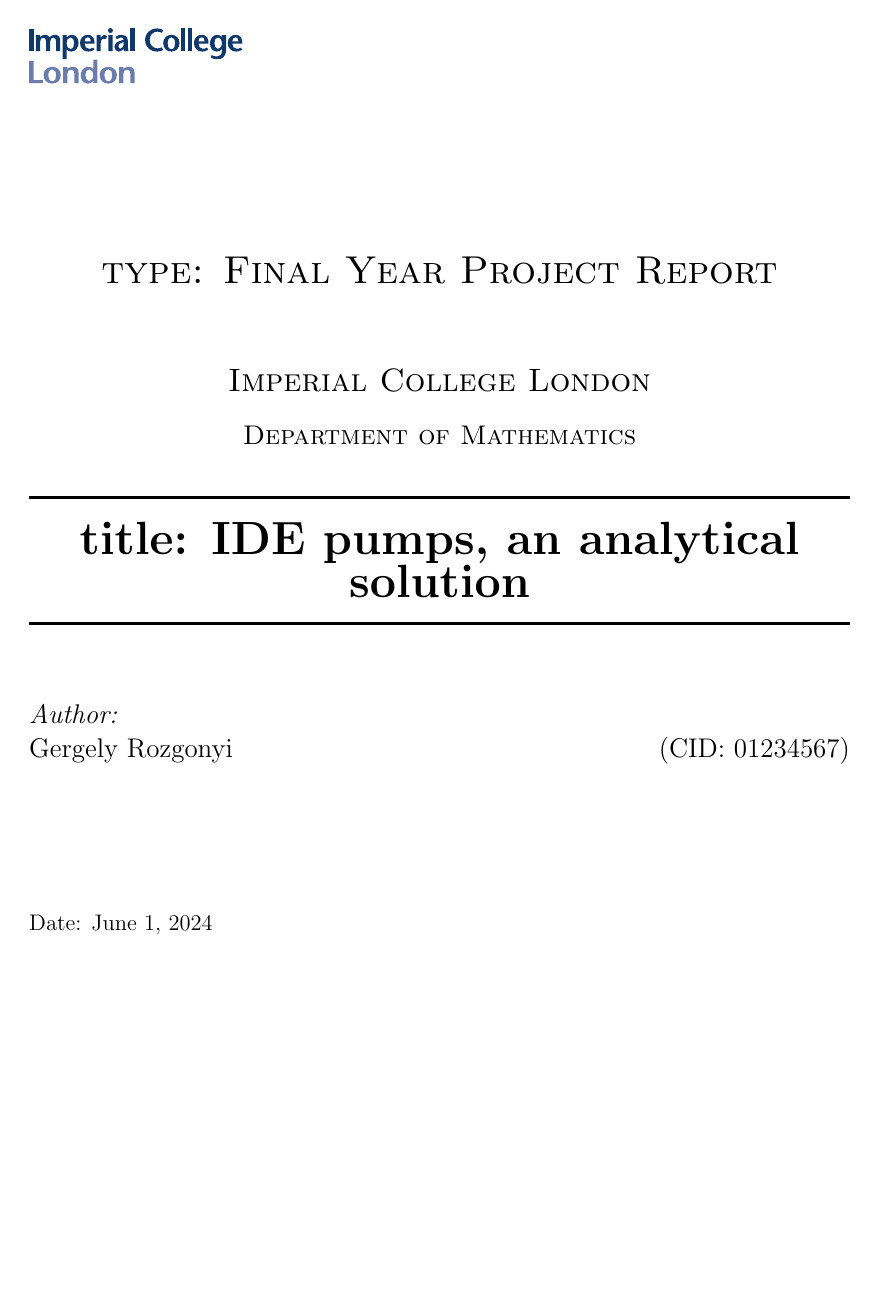
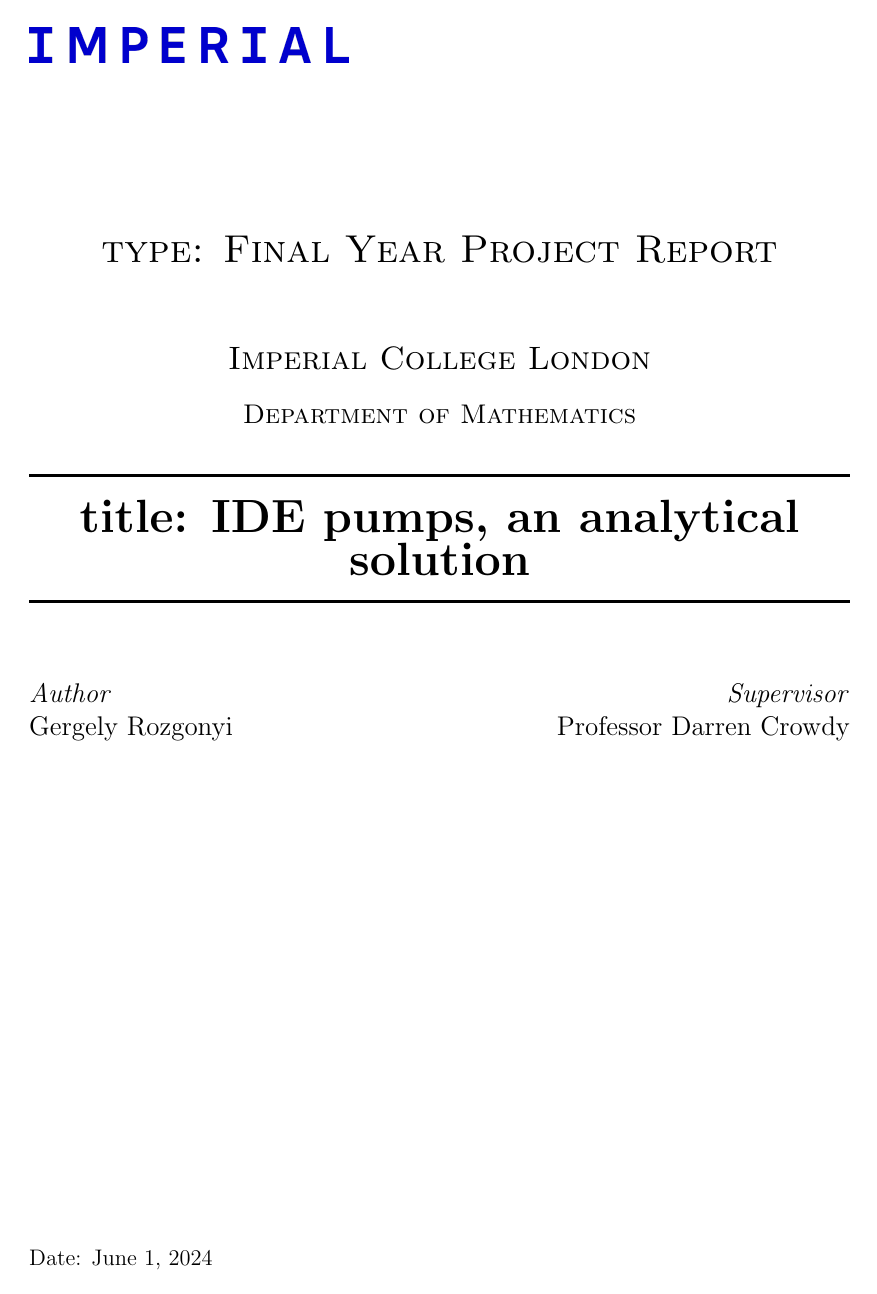
Before and after one commit to gRozgonyi/vscode-latex, a LaTeX paper (fancy_skeleton.tex, which reads includes.tex, notation.tex, titlepage.tex): page 1 of 3. Compiled offline with pdfLaTeX.

Commit message:
fyp source

```diff
--- a/includes.tex
+++ b/includes.tex
@@ -9,12 +9,17 @@
 \usepackage{tikz}
 
 % tikz libraries for path morphing and arrow tips
-\usetikzlibrary{decorations.pathmorphing, arrows.meta}
+\usetikzlibrary{
+  decorations.pathmorphing,
+  arrows.meta,
+  decorations.markings
+}
 
 % for placing text boxes at absolute positions
 \usepackage{textpos}
 
 % for bibliographies and citations
+\usepackage[numbers]{natbib}
 \usepackage{natbib}
 
 % settings for page dimensions and margins, set in main document
@@ -90,7 +95,7 @@
 \usepackage{tcolorbox}
 
 % for defining theorem-like environments
-\usepackage{ntheorem}
+\usepackage[standard]{ntheorem}
 
 % for python code formatting
 \usepackage{listings}
@@ -98,6 +103,22 @@
 % for plotting
 \usepackage{pgfplots}
 \pgfplotsset{compat=1.18}
+% for tables
+\usepackage{pgfplotstable}
+\usepackage{booktabs}
+
+% for pseudocode
+\usepackage{algorithm}
+\usepackage{algpseudocode}
+
+% for customising enumerate headers
+\usepackage{enumitem}
+
+% for better arrows (and possibly else)
+\usepackage{mathtools}
+
+% filler text
+\usepackage{lipsum}
 
 %-------------------------------------------------------------------------------
 % PDF & HYPERREF SETUP
@@ -121,17 +142,6 @@
     urlcolor=black}
 \usepackage[all]{hypcap}
 \fi
-
-%-------------------------------------------------------------------------------
-% THEOREM SETUP
-%-------------------------------------------------------------------------------
-
-\theoremstyle{break}
-\newtheorem{lemma}{Lemma}
-\newtheorem{theorem}{Theorem}
-\newtheorem*{remark}{Remark}
-\newtheorem{definition}{Definition}
-\newtheorem*{proposition}{Proposition}
 
 %-------------------------------------------------------------------------------
 % PARAGRAPH BREAKS
--- a/notation.tex
+++ b/notation.tex
@@ -17,7 +17,7 @@
 
 % red circle around a character
 \newcommand*\circled[1]{\tikz[baseline=(char.base)]{
-            \node[shape=circle,draw=red,inner sep=0.5pt] (char) {#1};}}
+            \node[shape=circle,draw=red,inner sep=1.3pt] (char) {#1};}}
 % blue square around a character
 \newcommand*\squared[1]{\tikz[baseline=(char.base)]{
             \node[shape=rectangle,draw=blue,inner sep=3pt] (char) {#1};}}
@@ -33,3 +33,27 @@
 % real and imaginary parts
 \renewcommand{\Re}{\operatorname{Re}}
 \renewcommand{\Im}{\operatorname{Im}}
+
+
+% partial and total derivatives
+\NewDocumentCommand{\pd}{omm}{
+    \IfValueTF{#1}{
+        \frac{\partial^{#1} #2}{\partial #3^{#1}}
+    }{
+        \frac{\partial #2}{\partial #3}
+    }
+}
+
+\NewDocumentCommand{\td}{omm}{
+    \IfValueTF{#1}{
+        \frac{d^{#1} #2}{d #3^{#1}}
+    }{
+        \frac{d #2}{d #3}
+    }
+}
+
+% argmin and argmax
+\DeclareMathOperator*{\argmax}{argmax}
+\DeclareMathOperator*{\argmin}{argmin}
+
+\newcommand{\etal}{\textit{et al. }}
--- a/titlepage.tex
+++ b/titlepage.tex
@@ -6,7 +6,7 @@
     %	LOGO SECTION
     %----------------------------------------------------------------------------------------
 
-    \includegraphics[width = 4cm]{./figures/imperial}\\[2cm]
+    \includegraphics[width = 6cm]{./figures/imperial_new}\\[2cm]
 
     \begin{center} % Center remainder of the page
 
@@ -30,9 +30,22 @@
 
     %\begin{minipage}{0.4\hsize}
     \begin{flushleft} \large
-    \textit{Author:}\\
-    \reportauthor \hfill (CID: \cid)% Your name
+    % \textit{Author:}\\
+    % \reportauthor \hfill (CID: \cid)% Your name
+    \textit{Author}\hfill\textit{Supervisor}\\
+    \reportauthor \hfill Professor Darren Crowdy
     \end{flushleft}
+
+    % if else checks whether \reportabstract is defined
+    \ifdefined\reportabstract
+    {\vspace{2cm}
+    \begin{abstract}
+    \reportabstract
+    \end{abstract}
+    \vfill}
+    \fi
+    {\vfill}
+
     \vspace{2cm}
     \makeatletter
     Date: \@date
```
Also changed, not shown: simpletitlepage.tex (+1 -1 lines), fancy_skeleton.pdf, figures/imperial_new.png (added), skeleton.pdf (deleted), titlepage.tex (5 more changed lines).
